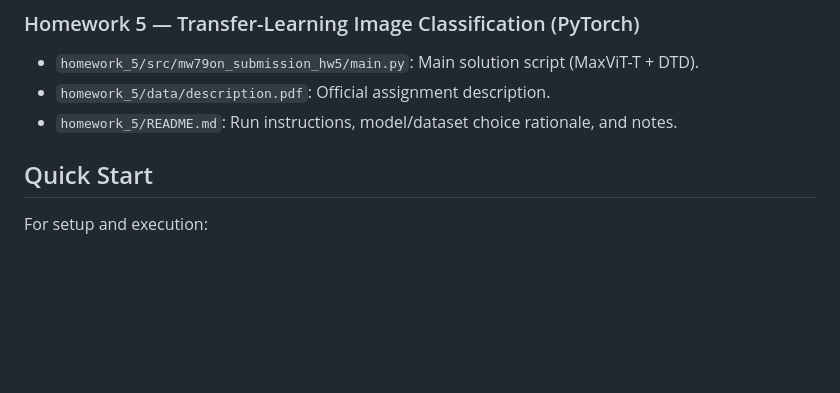
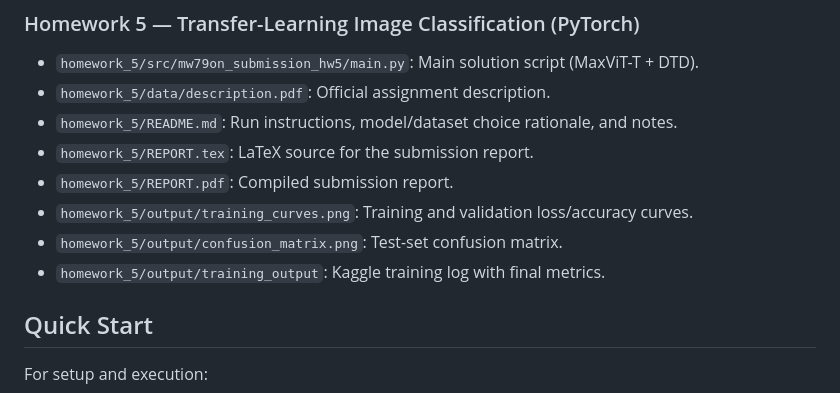
Before and after one commit to dobosipeter/advanced-image-processing-methods, a Markdown page: README.md, the part around the change. GitHub-like rendering; blank space fills up the shorter version.

```diff
--- a/README.md
+++ b/README.md
@@ -46,6 +46,11 @@ This [repository](https://github.com/dobosipeter/advanced-image-processing-metho
 - `homework_5/src/mw79on_submission_hw5/main.py`: Main solution script (MaxViT-T + DTD).
 - `homework_5/data/description.pdf`: Official assignment description.
 - `homework_5/README.md`: Run instructions, model/dataset choice rationale, and notes.
+- `homework_5/REPORT.tex`: LaTeX source for the submission report.
+- `homework_5/REPORT.pdf`: Compiled submission report.
+- `homework_5/output/training_curves.png`: Training and validation loss/accuracy curves.
+- `homework_5/output/confusion_matrix.png`: Test-set confusion matrix.
+- `homework_5/output/training_output`: Kaggle training log with final metrics.
 
 ## Quick Start
 
```
